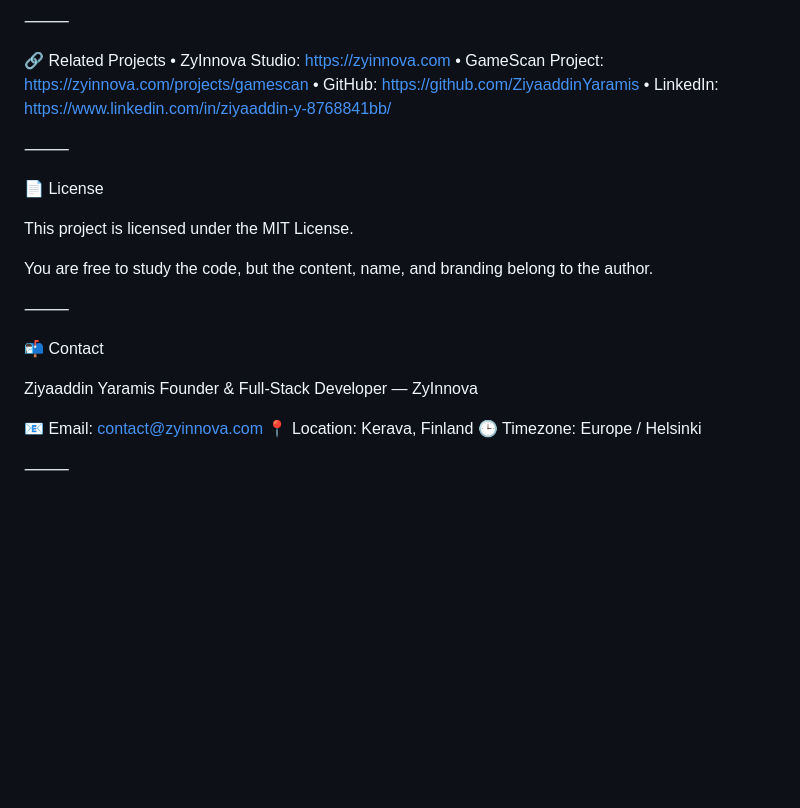
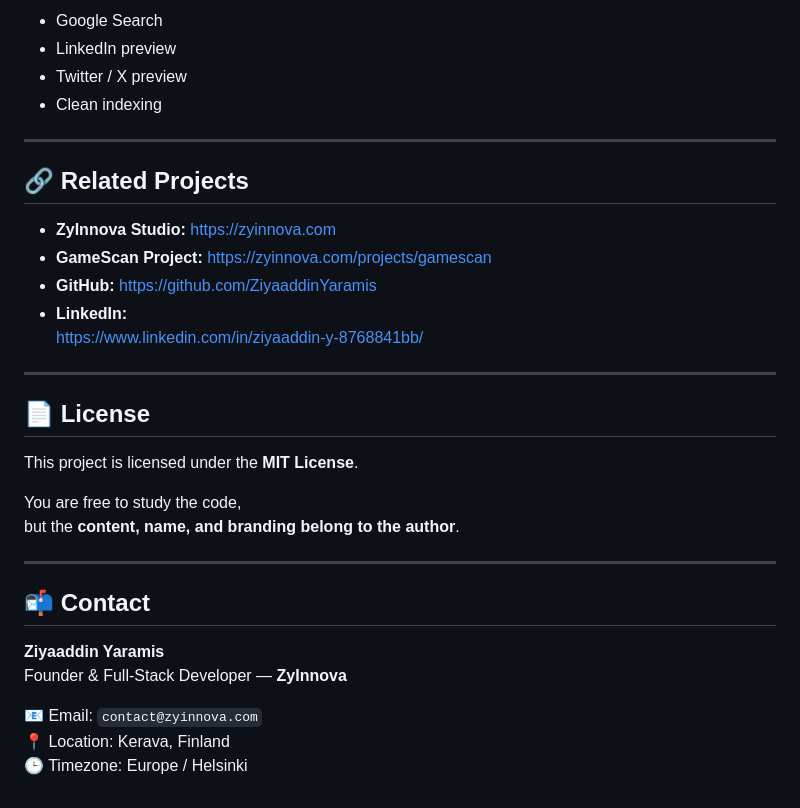
Before and after one commit to ZiyaaddinYaramis/portfolio-zyinnova-portfolio, a Markdown page: README.md, the part around one of its changes. Drawn GitHub-style; blank space fills up the shorter version.

```diff
--- a/README.md
+++ b/README.md
@@ -120,29 +126,35 @@ Optimized for:
 
-⸻
+- Google Search
+- LinkedIn preview
+- Twitter / X preview
+- Clean indexing
 
-🔗 Related Projects
-• ZyInnova Studio: https://zyinnova.com
-• GameScan Project: https://zyinnova.com/projects/gamescan
-• GitHub: https://github.com/ZiyaaddinYaramis
-• LinkedIn: https://www.linkedin.com/in/ziyaaddin-y-8768841bb/
+---
 
-⸻
+## 🔗 Related Projects
 
-📄 License
+- **ZyInnova Studio:** https://zyinnova.com
+- **GameScan Project:** https://zyinnova.com/projects/gamescan
+- **GitHub:** https://github.com/ZiyaaddinYaramis
+- **LinkedIn:**
+  https://www.linkedin.com/in/ziyaaddin-y-8768841bb/
 
-This project is licensed under the MIT License.
+---
 
-You are free to study the code, but the content, name, and branding belong to the author.
+## 📄 License
 
-⸻
+This project is licensed under the **MIT License**.
 
-📬 Contact
+You are free to study the code,
+but the **content, name, and branding belong to the author**.
 
-Ziyaaddin Yaramis
-Founder & Full-Stack Developer — ZyInnova
+---
 
-📧 Email: contact@zyinnova.com
+## 📬 Contact
+
+**Ziyaaddin Yaramis**
+Founder & Full-Stack Developer — **ZyInnova**
+
+📧 Email: `contact@zyinnova.com`
 📍 Location: Kerava, Finland
 🕒 Timezone: Europe / Helsinki
-
-⸻
```
Also changed, not shown: other parts of README.md (+50 -44 lines).
